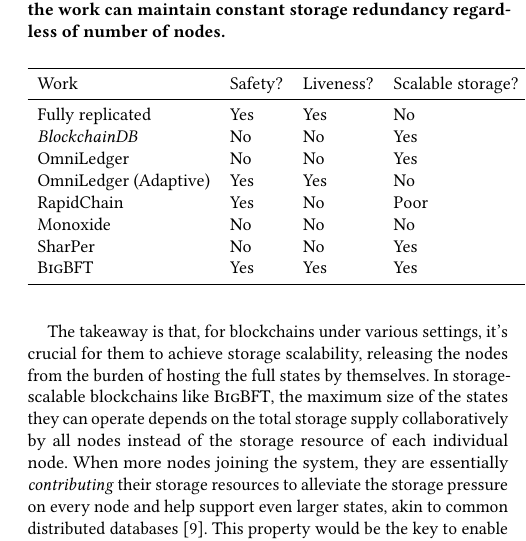
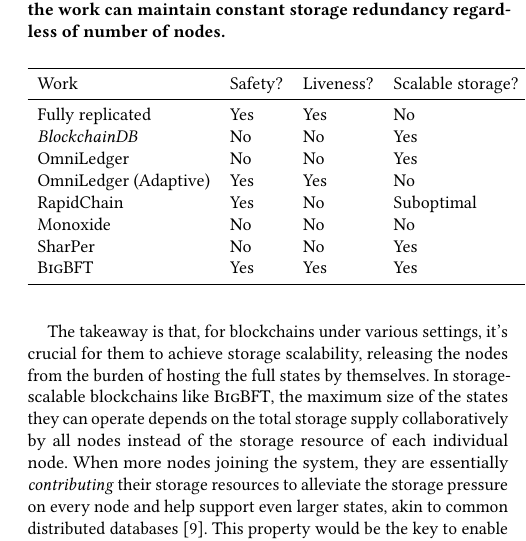
Before and after one commit to sgdxbc/bigbft-paper, a LaTeX document (paper.tex, which reads sections/background.tex): part of one column of page 3 of 8, cut so that both start at the same text. Compiled offline with pdfLaTeX; a LaTeX package or settings file that is missing is left out.

Commit message:
bg: Nits

```diff
--- a/sections/background.tex
+++ b/sections/background.tex
@@ -79,7 +79,7 @@ This property would be the key to enable blockchains to operate giant big data s
     \textit{BlockchainDB}   & No            & No            & Yes               \\
     OmniLedger              & No            & No            & Yes               \\
     OmniLedger (Adaptive)   & Yes           & Yes           & No                \\
-    RapidChain              & Yes           & No            & Poor              \\
+    RapidChain              & Yes           & No            & Suboptimal        \\
     Monoxide                & No            & No            & No                \\
     SharPer                 & No            & No            & Yes               \\
     \sys                    & Yes           & Yes           & Yes               \\
```
